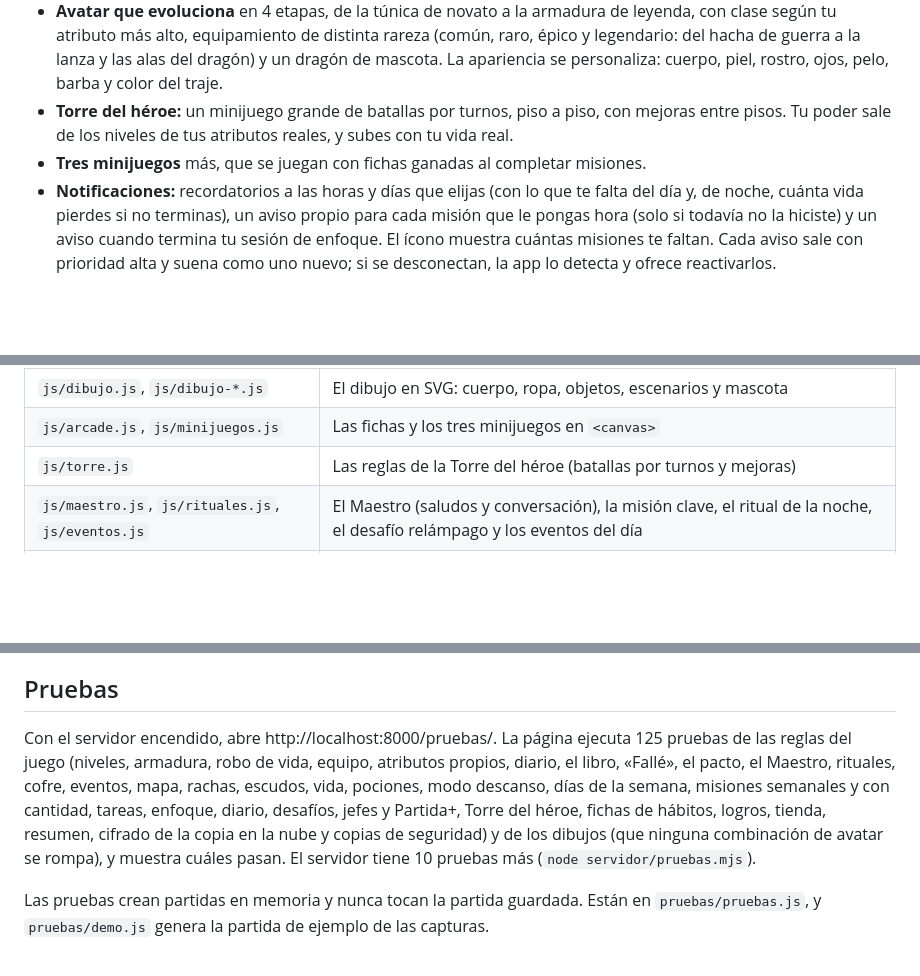
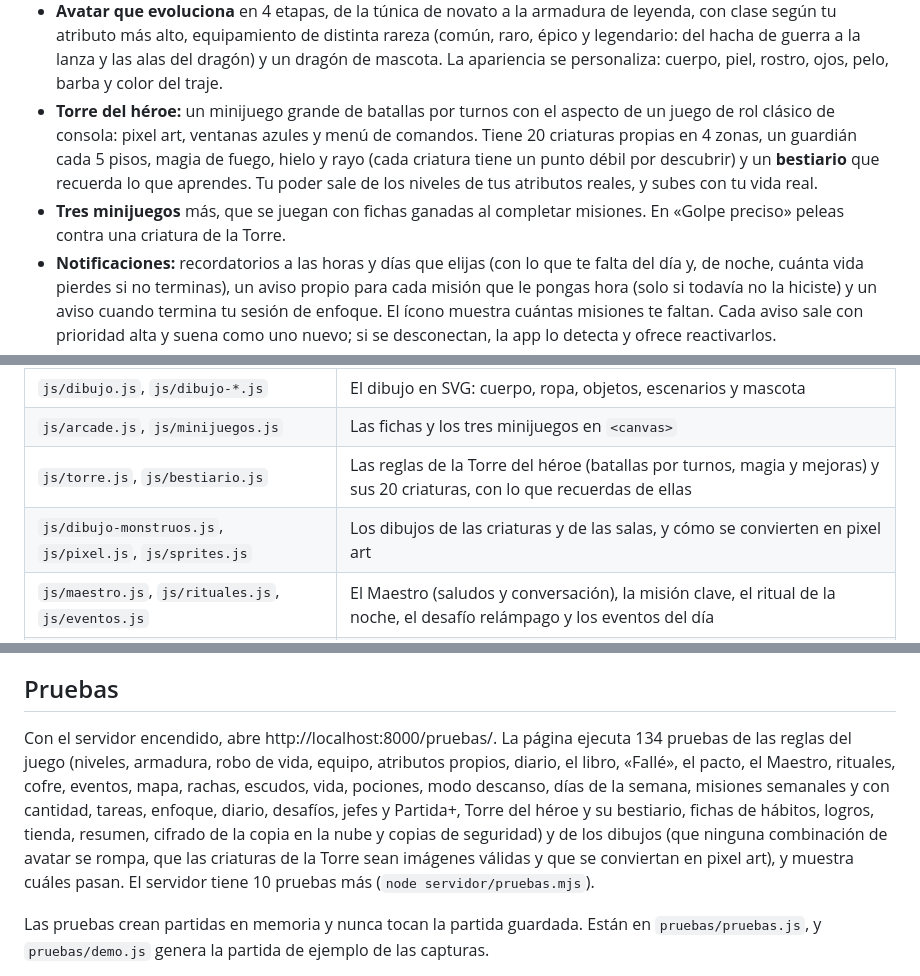
Before and after one commit to MRkevin12/vida-rpg, a Markdown page: README.md, 3 parts joined by grey strips. Rendered like a GitHub page; blank space fills up the shorter version.

```diff
--- a/README.md
+++ b/README.md
@@ -50,8 +50,8 @@ Las capturas usan una partida de ejemplo inventada.
 - **Logros** automáticos y personales, y una **tienda** donde cambias monedas por recompensas reales que tú defines.
 - **Fondos pintados:** los escenarios del avatar y de las batallas son pinturas clásicas de dominio público (Constable, Bierstadt, Van Gogh, Turner, Panini…), con luciérnagas, brasas, nieve o estrellas que flotan según el fondo y rayos de luz. Los retratos de los jefes respiran a la luz de una vela.
 - **Avatar que evoluciona** en 4 etapas, de la túnica de novato a la armadura de leyenda, con clase según tu atributo más alto, equipamiento de distinta rareza (común, raro, épico y legendario: del hacha de guerra a la lanza y las alas del dragón) y un dragón de mascota. La apariencia se personaliza: cuerpo, piel, rostro, ojos, pelo, barba y color del traje.
-- **Torre del héroe:** un minijuego grande de batallas por turnos, piso a piso, con mejoras entre pisos. Tu poder sale de los niveles de tus atributos reales, y subes con tu vida real.
-- **Tres minijuegos** más, que se juegan con fichas ganadas al completar misiones.
+- **Torre del héroe:** un minijuego grande de batallas por turnos con el aspecto de un juego de rol clásico de consola: pixel art, ventanas azules y menú de comandos. Tiene 20 criaturas propias en 4 zonas, un guardián cada 5 pisos, magia de fuego, hielo y rayo (cada criatura tiene un punto débil por descubrir) y un **bestiario** que recuerda lo que aprendes. Tu poder sale de los niveles de tus atributos reales, y subes con tu vida real.
+- **Tres minijuegos** más, que se juegan con fichas ganadas al completar misiones. En «Golpe preciso» peleas contra una criatura de la Torre.
 - **Notificaciones:** recordatorios a las horas y días que elijas (con lo que te falta del día y, de noche, cuánta vida pierdes si no terminas), un aviso propio para cada misión que le pongas hora (solo si todavía no la hiciste) y un aviso cuando termina tu sesión de enfoque. El ícono muestra cuántas misiones te faltan. Cada aviso sale con prioridad alta y suena como uno nuevo; si se desconectan, la app lo detecta y ofrece reactivarlos.
 - **PIN de 4 números o Face ID** para abrir la app.
 - **Copia de seguridad automática en la nube**, cifrada con tu contraseña, además de la copia en un archivo.
@@ -112,7 +112,8 @@ La idea central es que casi todo **se calcula a partir del historial** en lugar
 | `js/equipo.js` | Lo que da tu equipo: la armadura y el ataque, la magia y la suerte de cada objeto |
 | `js/dibujo.js`, `js/dibujo-*.js` | El dibujo en SVG: cuerpo, ropa, objetos, escenarios y mascota |
 | `js/arcade.js`, `js/minijuegos.js` | Las fichas y los tres minijuegos en `<canvas>` |
-| `js/torre.js` | Las reglas de la Torre del héroe (batallas por turnos y mejoras) |
+| `js/torre.js`, `js/bestiario.js` | Las reglas de la Torre del héroe (batallas por turnos, magia y mejoras) y sus 20 criaturas, con lo que recuerdas de ellas |
+| `js/dibujo-monstruos.js`, `js/pixel.js`, `js/sprites.js` | Los dibujos de las criaturas y de las salas, y cómo se convierten en pixel art |
 | `js/maestro.js`, `js/rituales.js`, `js/eventos.js` | El Maestro (saludos y conversación), la misión clave, el ritual de la noche, el desafío relámpago y los eventos del día |
 | `js/cofre.js`, `js/mapa.js`, `js/mascota.js` | El cofre del día, el mapa del viaje y lo que hace tu dragón |
 | `js/libro.js` | Tu diario contado como un libro: arma los capítulos con lo que pasó cada día |
@@ -147,7 +148,7 @@ Al editar un archivo, recarga la página **dos veces**: el service worker muestr
 
 ## Pruebas
 
-Con el servidor encendido, abre http://localhost:8000/pruebas/. La página ejecuta 125 pruebas de las reglas del juego (niveles, armadura, robo de vida, equipo, atributos propios, diario, el libro, «Fallé», el pacto, el Maestro, rituales, cofre, eventos, mapa, rachas, escudos, vida, pociones, modo descanso, días de la semana, misiones semanales y con cantidad, tareas, enfoque, diario, desafíos, jefes y Partida+, Torre del héroe, fichas de hábitos, logros, tienda, resumen, cifrado de la copia en la nube y copias de seguridad) y de los dibujos (que ninguna combinación de avatar se rompa), y muestra cuáles pasan. El servidor tiene 10 pruebas más (`node servidor/pruebas.mjs`).
+Con el servidor encendido, abre http://localhost:8000/pruebas/. La página ejecuta 134 pruebas de las reglas del juego (niveles, armadura, robo de vida, equipo, atributos propios, diario, el libro, «Fallé», el pacto, el Maestro, rituales, cofre, eventos, mapa, rachas, escudos, vida, pociones, modo descanso, días de la semana, misiones semanales y con cantidad, tareas, enfoque, diario, desafíos, jefes y Partida+, Torre del héroe y su bestiario, fichas de hábitos, logros, tienda, resumen, cifrado de la copia en la nube y copias de seguridad) y de los dibujos (que ninguna combinación de avatar se rompa, que las criaturas de la Torre sean imágenes válidas y que se conviertan en pixel art), y muestra cuáles pasan. El servidor tiene 10 pruebas más (`node servidor/pruebas.mjs`).
 
 Las pruebas crean partidas en memoria y nunca tocan la partida guardada. Están en `pruebas/pruebas.js`, y `pruebas/demo.js` genera la partida de ejemplo de las capturas.
 
```
Also changed, not shown: other parts of README.md (+1 -1 lines), CHANGELOG.md (+8 -0 lines), capturas/torre.jpg, 16 other files.
